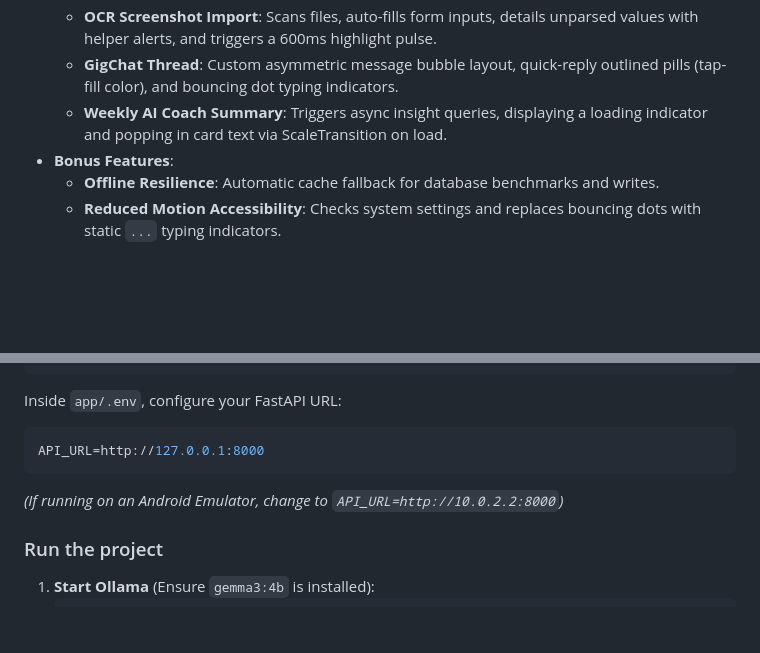
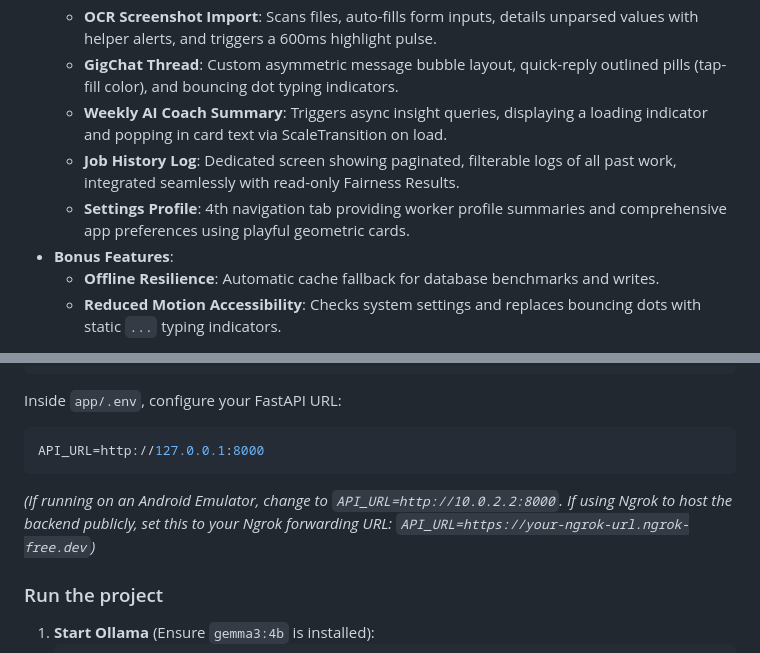
Before and after one commit to Sharvani-G/GigSense, a Markdown page: README.md, 2 parts joined by grey strips. Drawn GitHub-style; blank space fills up the shorter version.

Commit message:
docs: update README with new features and ngrok instructions

````diff
--- a/README.md
+++ b/README.md
@@ -36,6 +36,8 @@ GigShield is a mobile-first companion app designed for gig workers in India to i
   - **OCR Screenshot Import**: Scans files, auto-fills form inputs, details unparsed values with helper alerts, and triggers a 600ms highlight pulse.
   - **GigChat Thread**: Custom asymmetric message bubble layout, quick-reply outlined pills (tap-fill color), and bouncing dot typing indicators.
   - **Weekly AI Coach Summary**: Triggers async insight queries, displaying a loading indicator and popping in card text via ScaleTransition on load.
+  - **Job History Log**: Dedicated screen showing paginated, filterable logs of all past work, integrated seamlessly with read-only Fairness Results.
+  - **Settings Profile**: 4th navigation tab providing worker profile summaries and comprehensive app preferences using playful geometric cards.
 - **Bonus Features**:
   - **Offline Resilience**: Automatic cache fallback for database benchmarks and writes.
   - **Reduced Motion Accessibility**: Checks system settings and replaces bouncing dots with static `...` typing indicators.
@@ -70,7 +72,7 @@ Inside `app/.env`, configure your FastAPI URL:
 ```env
 API_URL=http://127.0.0.1:8000
 ```
-*(If running on an Android Emulator, change to `API_URL=http://10.0.2.2:8000`)*
+*(If running on an Android Emulator, change to `API_URL=http://10.0.2.2:8000`. If using Ngrok to host the backend publicly, set this to your Ngrok forwarding URL: `API_URL=https://your-ngrok-url.ngrok-free.dev`)*
 
 ### Run the project
 1. **Start Ollama** (Ensure `gemma3:4b` is installed):
````
